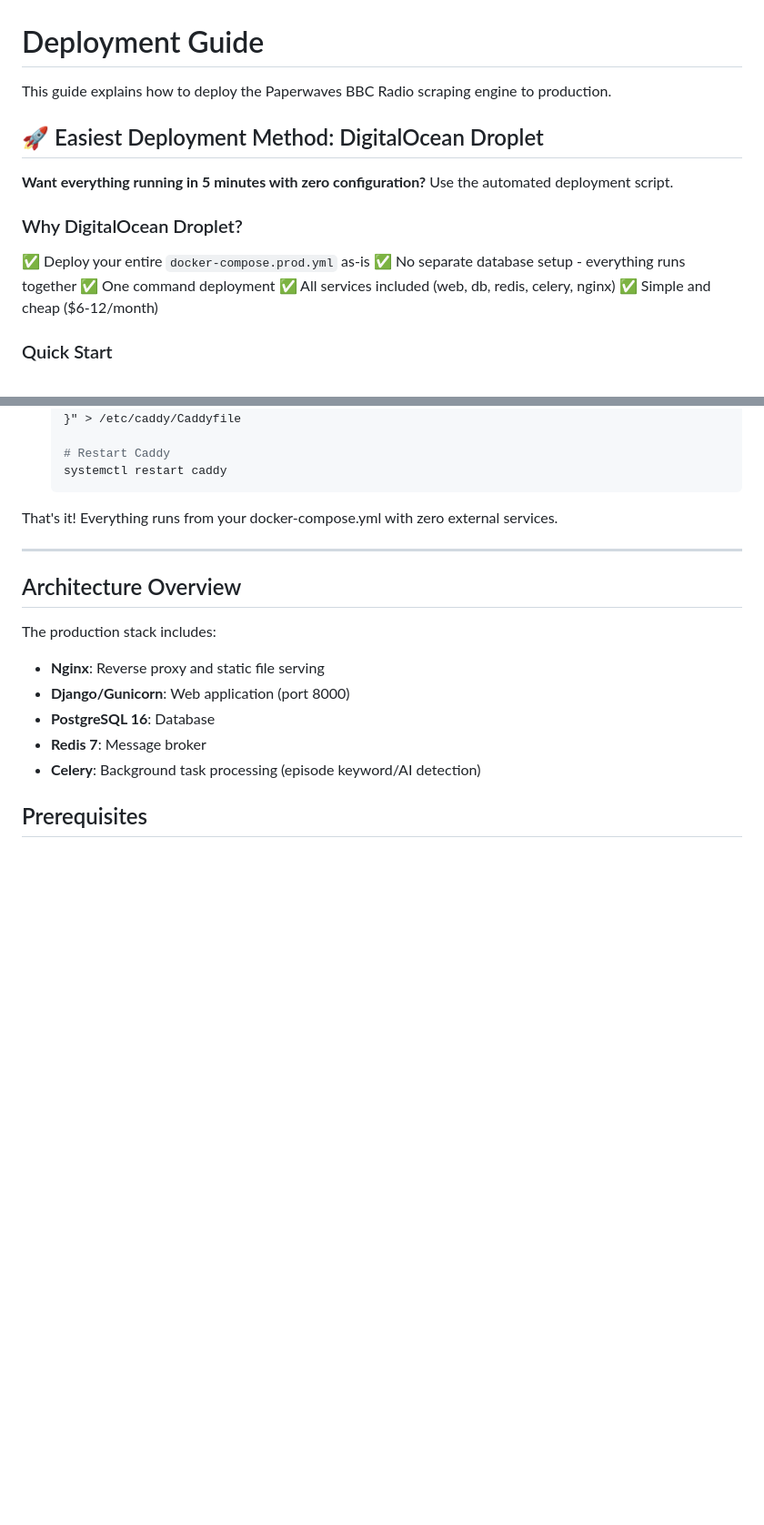
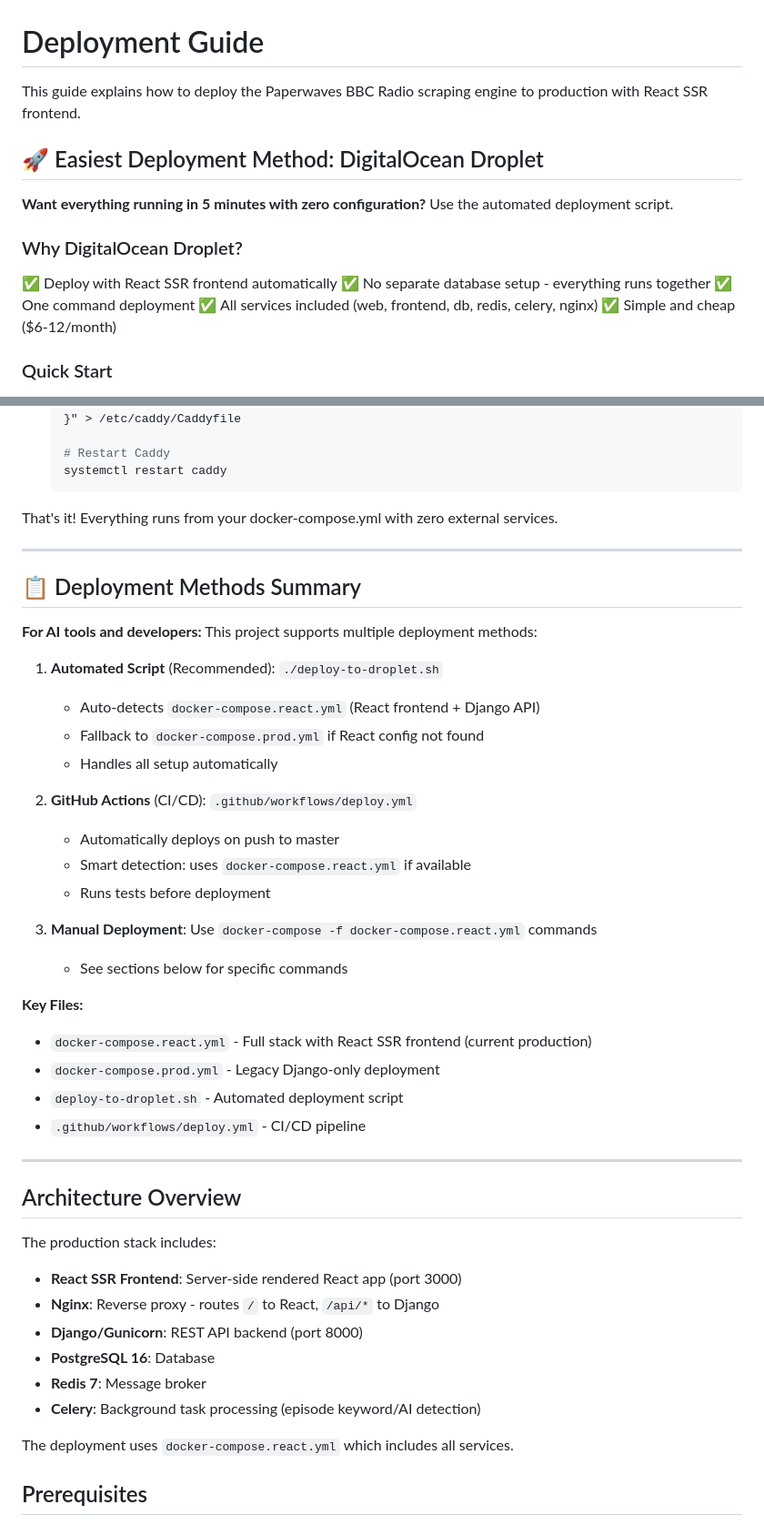
Before and after one commit to seb-thomas/scaling-engine, a Markdown page: DEPLOYMENT.md, 2 parts joined by grey strips. Shown at 91% size. Rendered like a GitHub page; blank space fills up the shorter version.

```diff
--- a/DEPLOYMENT.md
+++ b/DEPLOYMENT.md
@@ -1,6 +1,6 @@
 # Deployment Guide
 
-This guide explains how to deploy the Paperwaves BBC Radio scraping engine to production.
+This guide explains how to deploy the Paperwaves BBC Radio scraping engine to production with React SSR frontend.
 
 ## 🚀 Easiest Deployment Method: DigitalOcean Droplet
 
@@ -8,10 +8,10 @@ This guide explains how to deploy the Paperwaves BBC Radio scraping engine to pr
 
 ### Why DigitalOcean Droplet?
 
-✅ Deploy your entire `docker-compose.prod.yml` as-is
+✅ Deploy with React SSR frontend automatically
 ✅ No separate database setup - everything runs together
 ✅ One command deployment
-✅ All services included (web, db, redis, celery, nginx)
+✅ All services included (web, frontend, db, redis, celery, nginx)
 ✅ Simple and cheap ($6-12/month)
 
 ### Quick Start
@@ -68,14 +70,42 @@ That's it! Everything runs from your docker-compose.yml with zero external servi
 
 ---
 
+## 📋 Deployment Methods Summary
+
+**For AI tools and developers:** This project supports multiple deployment methods:
+
+1. **Automated Script** (Recommended): `./deploy-to-droplet.sh`
+   - Auto-detects `docker-compose.react.yml` (React frontend + Django API)
+   - Fallback to `docker-compose.prod.yml` if React config not found
+   - Handles all setup automatically
+
+2. **GitHub Actions** (CI/CD): `.github/workflows/deploy.yml`
+   - Automatically deploys on push to master
+   - Smart detection: uses `docker-compose.react.yml` if available
+   - Runs tests before deployment
+
+3. **Manual Deployment**: Use `docker-compose -f docker-compose.react.yml` commands
+   - See sections below for specific commands
+
+**Key Files:**
+- `docker-compose.react.yml` - Full stack with React SSR frontend (current production)
+- `docker-compose.prod.yml` - Legacy Django-only deployment
+- `deploy-to-droplet.sh` - Automated deployment script
+- `.github/workflows/deploy.yml` - CI/CD pipeline
+
+---
+
 ## Architecture Overview
 
 The production stack includes:
-- **Nginx**: Reverse proxy and static file serving
-- **Django/Gunicorn**: Web application (port 8000)
+- **React SSR Frontend**: Server-side rendered React app (port 3000)
+- **Nginx**: Reverse proxy - routes `/` to React, `/api/*` to Django
+- **Django/Gunicorn**: REST API backend (port 8000)
 - **PostgreSQL 16**: Database
 - **Redis 7**: Message broker
 - **Celery**: Background task processing (episode keyword/AI detection)
+
+The deployment uses `docker-compose.react.yml` which includes all services.
 
 ## Prerequisites
 
```
Also changed, not shown: other parts of DEPLOYMENT.md (+47 -35 lines).
